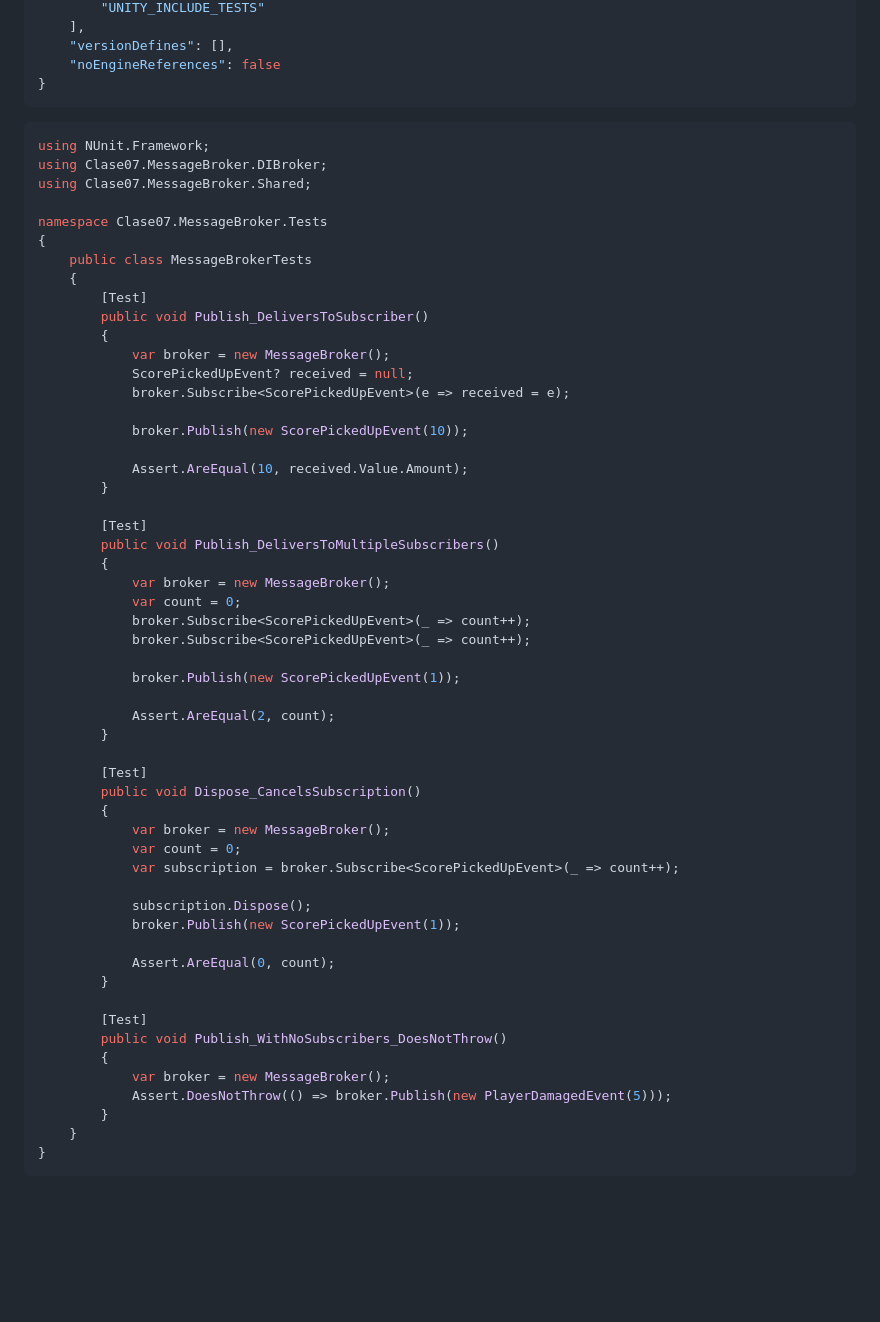
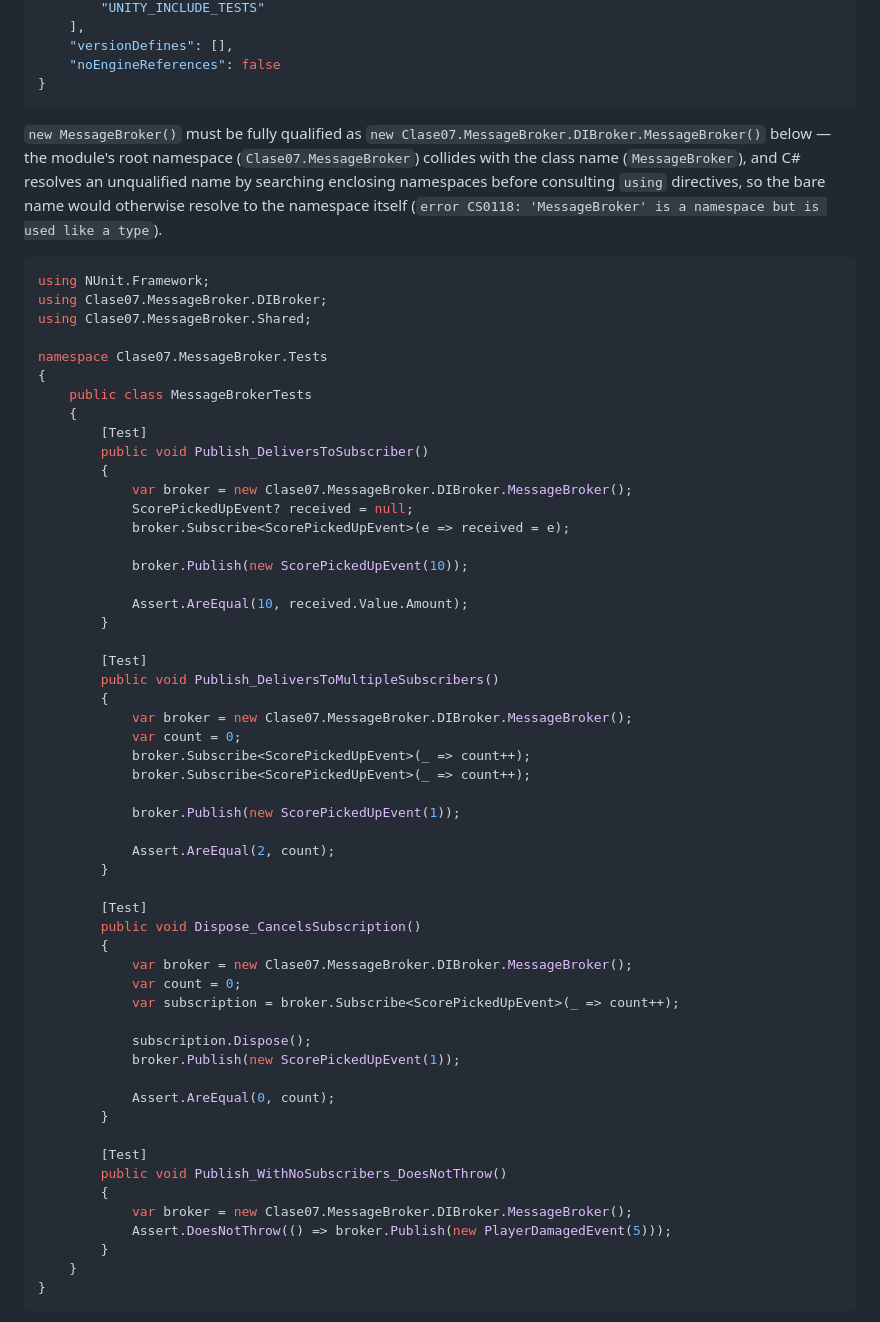
Before and after one commit to diegofreijo/Programacion-de-VideoJuegos-III-2026, a Markdown page: clases/clase07/PLAN.md, the part around the change. Drawn GitHub-style; blank space fills up the shorter version.

Commit message:
clase07: corregir plan — MessageBroker colisiona con clase MessageBroker
Encontrado al implementar la Task 13: el namespace raíz del módulo
(Clase07.MessageBroker) colisiona con el nombre de la clase
(Clase07.MessageBroker.DIBroker.MessageBroker). C# resuelve un nombre
sin calificar buscando primero en los namespaces envolventes, así que
`new MessageBroker()` dentro de Clase07.MessageBroker.Tests resolvía
al namespace, no a la clase (CS0118). Se califica completamente en
los cuatro tests del plan.

Co-Authored-By: Claude Sonnet 5 <noreply@anthropic.com>
Claude-Session: https://claude.ai/code/session_01YGZHSkcGRaTFS7xCnNWa5E

````diff
--- a/clases/clase07/PLAN.md
+++ b/clases/clase07/PLAN.md
@@ -2838,6 +2838,8 @@ namespace Clase07.MessageBroker.DIBroker
 }
 ```
 
+`new MessageBroker()` must be fully qualified as `new Clase07.MessageBroker.DIBroker.MessageBroker()` below — the module's root namespace (`Clase07.MessageBroker`) collides with the class name (`MessageBroker`), and C# resolves an unqualified name by searching enclosing namespaces before consulting `using` directives, so the bare name would otherwise resolve to the namespace itself (`error CS0118: 'MessageBroker' is a namespace but is used like a type`).
+
 ```csharp
 using NUnit.Framework;
 using Clase07.MessageBroker.DIBroker;
@@ -2850,7 +2852,7 @@ namespace Clase07.MessageBroker.Tests
         [Test]
         public void Publish_DeliversToSubscriber()
         {
-            var broker = new MessageBroker();
+            var broker = new Clase07.MessageBroker.DIBroker.MessageBroker();
             ScorePickedUpEvent? received = null;
             broker.Subscribe<ScorePickedUpEvent>(e => received = e);
 
@@ -2862,7 +2864,7 @@ namespace Clase07.MessageBroker.Tests
         [Test]
         public void Publish_DeliversToMultipleSubscribers()
         {
-            var broker = new MessageBroker();
+            var broker = new Clase07.MessageBroker.DIBroker.MessageBroker();
             var count = 0;
             broker.Subscribe<ScorePickedUpEvent>(_ => count++);
             broker.Subscribe<ScorePickedUpEvent>(_ => count++);
@@ -2875,7 +2877,7 @@ namespace Clase07.MessageBroker.Tests
         [Test]
         public void Dispose_CancelsSubscription()
         {
-            var broker = new MessageBroker();
+            var broker = new Clase07.MessageBroker.DIBroker.MessageBroker();
             var count = 0;
             var subscription = broker.Subscribe<ScorePickedUpEvent>(_ => count++);
 
@@ -2888,7 +2890,7 @@ namespace Clase07.MessageBroker.Tests
         [Test]
         public void Publish_WithNoSubscribers_DoesNotThrow()
         {
-            var broker = new MessageBroker();
+            var broker = new Clase07.MessageBroker.DIBroker.MessageBroker();
             Assert.DoesNotThrow(() => broker.Publish(new PlayerDamagedEvent(5)));
         }
     }
````
